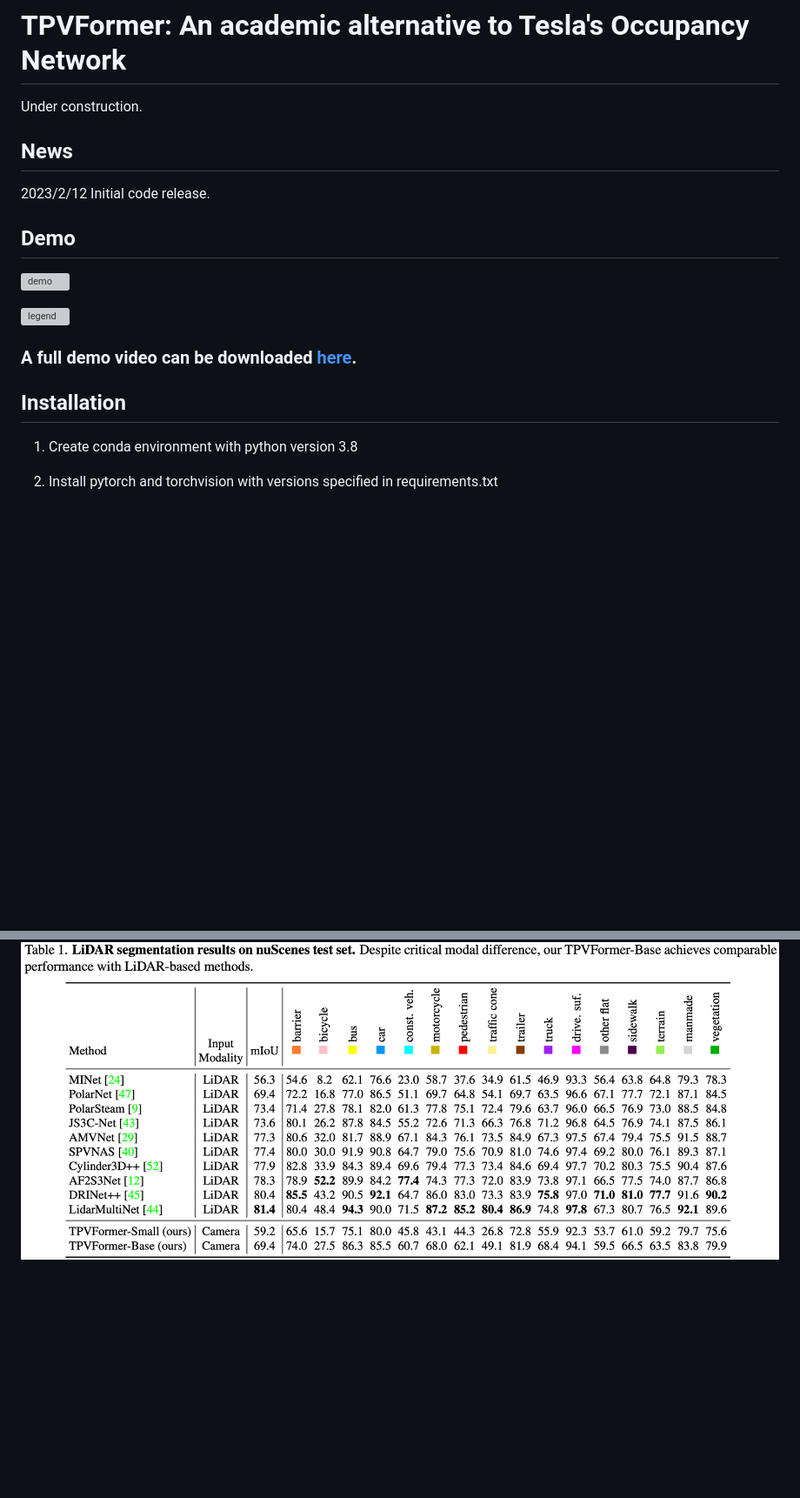
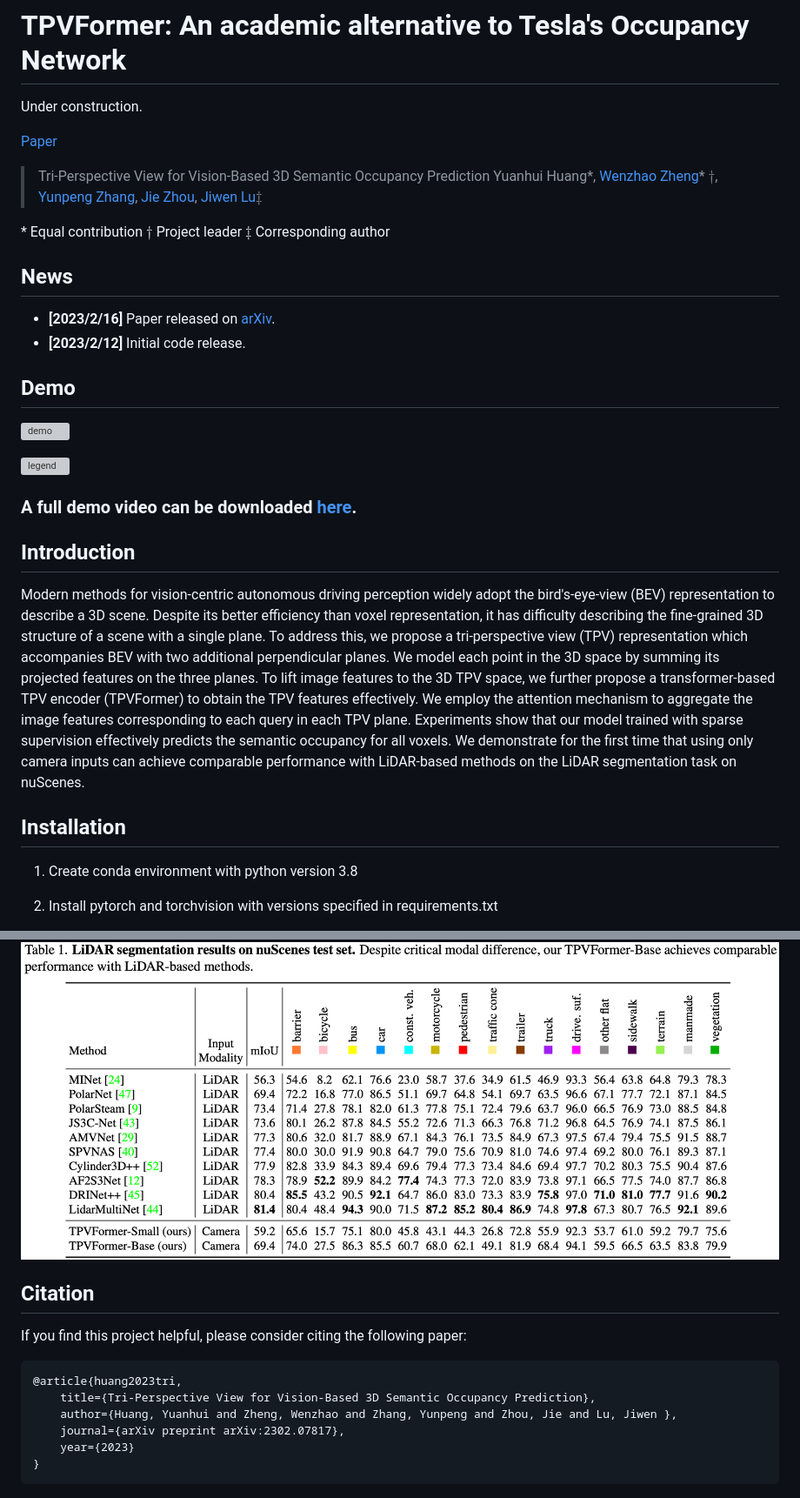
Before and after one commit to wzzheng/TPVFormer, a Markdown page: README.md, 2 parts joined by grey strips. Shown at 87% size. Drawn GitHub-style; blank space fills up the shorter version; grey boxes are pictures that could not be loaded.

Commit message:
update paper information

````diff
--- a/README.md
+++ b/README.md
@@ -1,9 +1,17 @@
 # TPVFormer: An academic alternative to Tesla's Occupancy Network
 Under construction.
 
+[Paper](https://arxiv.org/pdf/2302.07817)
+
+> Tri-Perspective View for Vision-Based 3D Semantic Occupancy Prediction
+> Yuanhui Huang\*, [Wenzhao Zheng](https://wzzheng.net/)\* $\dagger$, [Yunpeng Zhang](https://scholar.google.com/citations?user=UgadGL8AAAAJ&hl=zh-CN&oi=ao), [Jie Zhou](https://scholar.google.com/citations?user=6a79aPwAAAAJ&hl=en&authuser=1), [Jiwen Lu](http://ivg.au.tsinghua.edu.cn/Jiwen_Lu/)$\ddagger$
+
+\* Equal contribution $\dagger$ Project leader $\ddagger$ Corresponding author
+
 ## News
 
-2023/2/12 Initial code release.
+- **[2023/2/16]** Paper released on [arXiv](https://arxiv.org/abs/2302.07817).
+- **[2023/2/12]** Initial code release.
 
 ## Demo
 
@@ -13,7 +21,11 @@ Under construction.
 
 ### A full demo video can be downloaded [here](https://cloud.tsinghua.edu.cn/f/594cadf14ae949228df1/).
 
+## Introduction
+Modern methods for vision-centric autonomous driving perception widely adopt the bird's-eye-view (BEV) representation to describe a 3D scene. Despite its better efficiency than voxel representation, it has difficulty describing the fine-grained 3D structure of a scene with a single plane. To address this, we propose a tri-perspective view (TPV) representation which accompanies BEV with two additional perpendicular planes. We model each point in the 3D space by summing its projected features on the three planes. To lift image features to the 3D TPV space, we further propose a transformer-based TPV encoder (TPVFormer) to obtain the TPV features effectively. We employ the attention mechanism to aggregate the image features corresponding to each query in each TPV plane. Experiments show that our model trained with sparse supervision effectively predicts the semantic occupancy for all voxels. We demonstrate for the first time that using only camera inputs can achieve comparable performance with LiDAR-based methods on the LiDAR segmentation task on nuScenes.
+
 ## Installation
+
 1. Create conda environment with python version 3.8
 
 2. Install pytorch and torchvision with versions specified in requirements.txt
@@ -77,3 +89,16 @@ bash launcher.sh config/tpv04_occupancy.py out/tpv_occupancy --lovasz-input voxe
 ## Lidar Segmentation Results
 
 ![](./assets/results.png)
+
+
+## Citation
+
+If you find this project helpful, please consider citing the following paper:
+```
+@article{huang2023tri,
+    title={Tri-Perspective View for Vision-Based 3D Semantic Occupancy Prediction},
+    author={Huang, Yuanhui and Zheng, Wenzhao and Zhang, Yunpeng and Zhou, Jie and Lu, Jiwen },
+    journal={arXiv preprint arXiv:2302.07817},
+    year={2023}
+}
+```
````
